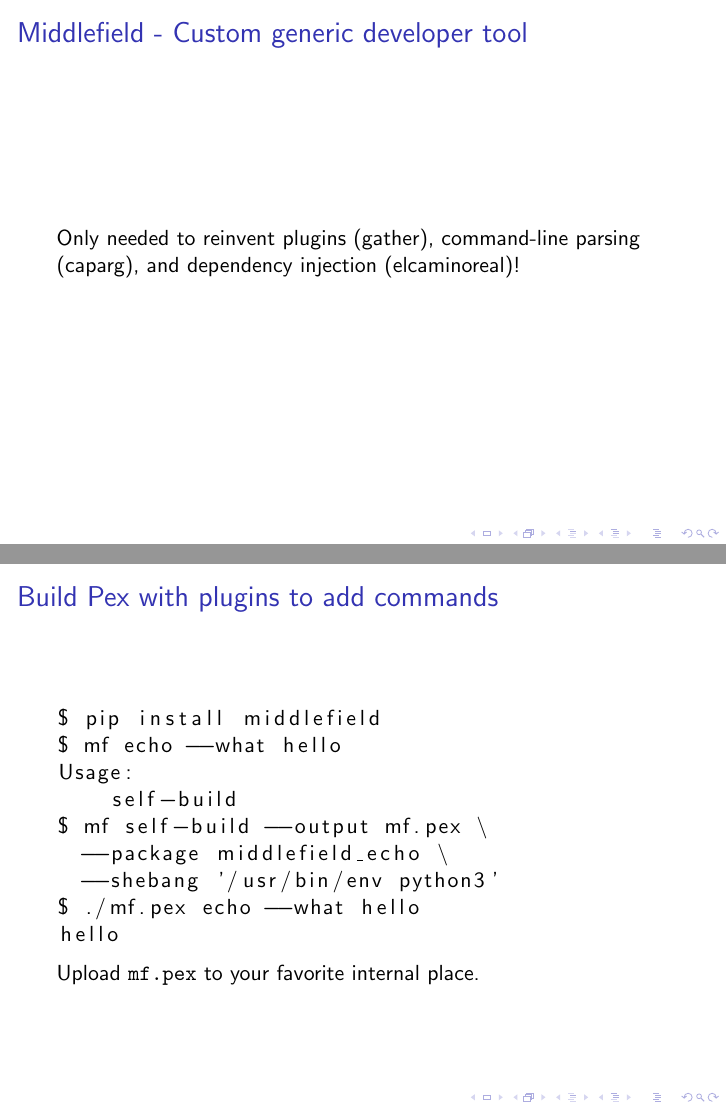
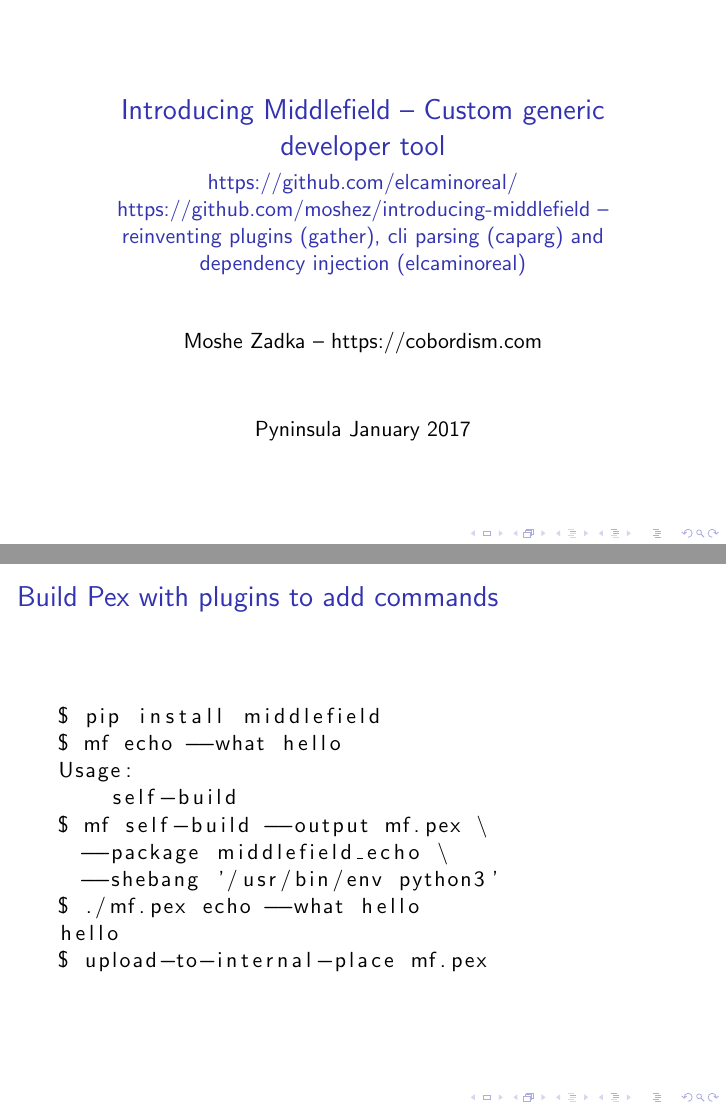
Before and after one commit to moshez/introducing-middlefield, LaTeX slides (talk.tex): pages 2 and 4 of 8 before the commit and pages 1 and 2 of 6 after it, joined at a grey line. Compiled offline with pdfLaTeX.

Commit message:
+make shorter

```diff
--- a/talk.tex
+++ b/talk.tex
@@ -3,21 +3,14 @@
 \usepackage[utf8]{inputenc}
 \usepackage{listings}
 
-\title{Introducing Middlefield}
-\subtitle{https://github.com/elcaminoreal/ https://github.com/moshez/introducing-middlefield}
+\title{Introducing Middlefield -- Custom generic developer tool}
+\subtitle{https://github.com/elcaminoreal/ https://github.com/moshez/introducing-middlefield -- reinventing plugins (gather), cli parsing (caparg) and dependency injection (elcaminoreal)}
 \author{Moshe Zadka -- https://cobordism.com}
 \date{Pyninsula January 2017}
 
 \begin{document}
 
 \frame{\titlepage}
-
-\begin{frame}
-\frametitle{Middlefield - Custom generic developer tool}
-Only needed to reinvent plugins (gather),
-command-line parsing (caparg),
-and dependency injection (elcaminoreal)!
-\end{frame}
 
 \begin{frame}[fragile]
 \frametitle{Build Pex with plugins to add commands}
@@ -31,21 +24,17 @@
   --shebang '/usr/bin/env python3'
 $ ./mf.pex echo --what hello
 hello
+$ upload-to-internal-place mf.pex
 \end{lstlisting}
-\pause
-Upload \verb|mf.pex| to your favorite internal place.
 \end{frame}
 
 \begin{frame}[fragile]
 \frametitle{Example plugin -- middlefield echo (setup.py)}
 \begin{lstlisting}
-# setup.py
 <snip>
 setuptools.setup(
+entry_points={"gather":["gather=middlefield_echo"]},
 <snip>
-entry_points=dict(
-    gather=["gather=middlefield_echo"]),
-)
 \end{lstlisting}
 \end{frame}
 
```
Also changed, not shown: talk.pdf.
